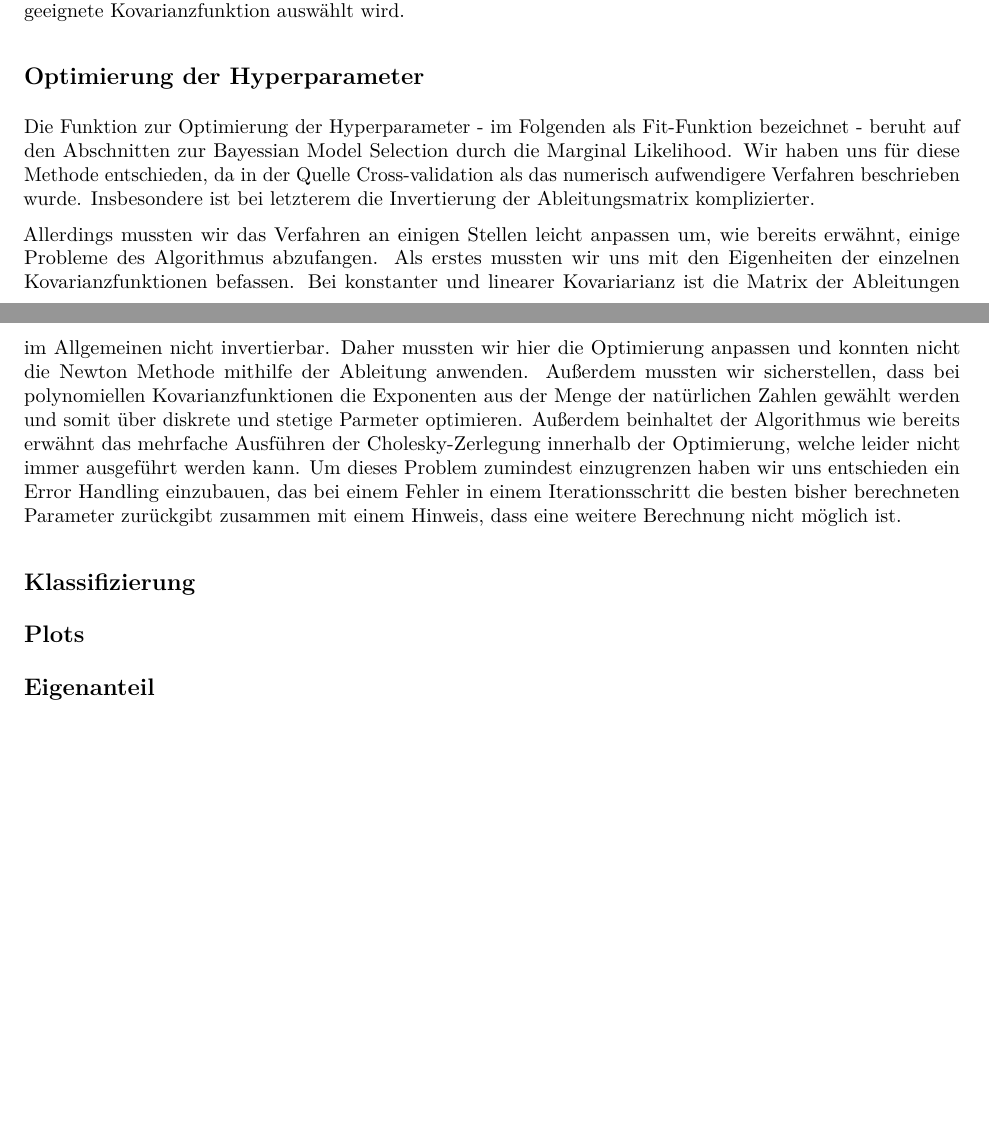
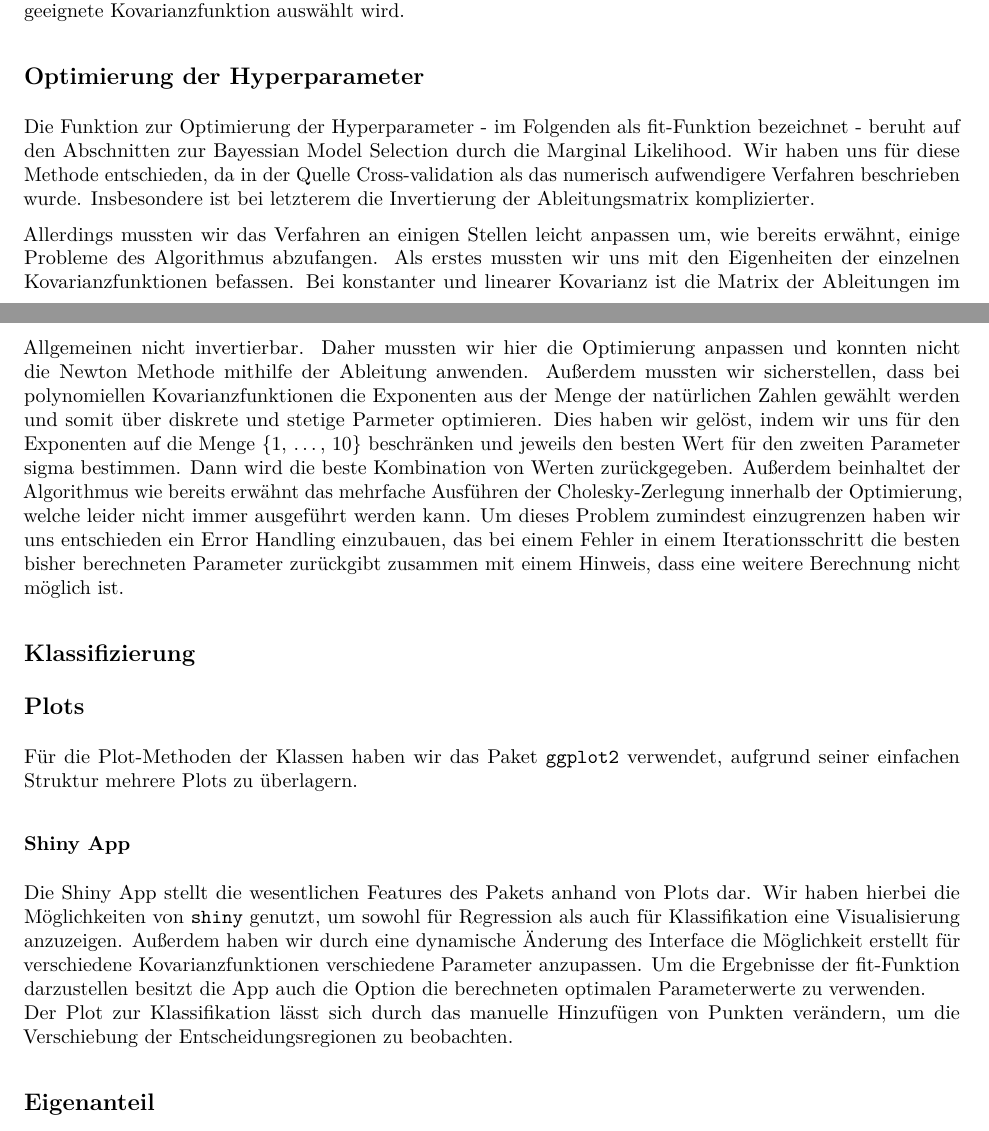
Before and after one commit to MoHawastaken/Gaussian-Process-Regression, an R Markdown document (abgabezeug/report.Rmd): two parts of pages 1 and 2 of 2, joined at a grey line, cut so that both start at the same text, the shorter picture padded with empty space. The pictures show the output file abgabezeug/report.pdf that the author committed with the source.

Commit message:
added small information about plots

```diff
--- a/abgabezeug/report.Rmd
+++ b/abgabezeug/report.Rmd
@@ -30,17 +30,24 @@ Als dritte Option haben wir die Möglichkeit implementiert, der Klasse eine List
 
 ## Optimierung der Hyperparameter
 
-Die Funktion zur Optimierung der Hyperparameter - im Folgenden als Fit-Funktion bezeichnet - beruht auf den Abschnitten zur Bayessian Model Selection durch die Marginal Likelihood. Wir haben uns für diese Methode entschieden, da in der Quelle  Cross-validation als das numerisch aufwendigere Verfahren beschrieben wurde. Insbesondere ist bei letzterem die Invertierung der Ableitungsmatrix komplizierter.
+Die Funktion zur Optimierung der Hyperparameter - im Folgenden als fit-Funktion bezeichnet - beruht auf den Abschnitten zur Bayessian Model Selection durch die Marginal Likelihood. Wir haben uns für diese Methode entschieden, da in der Quelle  Cross-validation als das numerisch aufwendigere Verfahren beschrieben wurde. Insbesondere ist bei letzterem die Invertierung der Ableitungsmatrix komplizierter.
 
 Allerdings mussten wir das Verfahren an einigen Stellen leicht anpassen um, wie bereits erwähnt, einige Probleme des Algorithmus abzufangen.
-Als erstes mussten wir uns mit den Eigenheiten der einzelnen Kovarianzfunktionen befassen. Bei konstanter und linearer Kovariarianz ist die Matrix der Ableitungen im Allgemeinen nicht invertierbar. Daher mussten wir hier die Optimierung anpassen und konnten nicht die Newton Methode mithilfe der Ableitung anwenden.
-Außerdem mussten wir sicherstellen, dass bei polynomiellen Kovarianzfunktionen die Exponenten aus der Menge der natürlichen Zahlen gewählt werden und somit über diskrete und stetige Parmeter optimieren.
+Dazu war es notwendig, dass wir uns mit den Eigenheiten der einzelnen Kovarianzfunktionen befassen. Bei konstanter und linearer Kovarianz ist die Matrix der Ableitungen im Allgemeinen nicht invertierbar. Daher mussten wir hier die Optimierung anpassen und konnten nicht die Newton Methode mithilfe der Ableitung anwenden.
+Außerdem mussten wir sicherstellen, dass bei polynomiellen Kovarianzfunktionen die Exponenten aus der Menge der natürlichen Zahlen gewählt werden und somit über diskrete und stetige Parmeter optimieren. Dies haben wir gelöst, indem wir uns für den Exponenten auf die Menge {1, ..., 10} beschränken und jeweils den besten Wert für den zweiten Parameter sigma bestimmen. Dann wird die beste Kombination von Werten zurückgegeben.
 Außerdem beinhaltet der Algorithmus wie bereits erwähnt das mehrfache Ausführen der Cholesky-Zerlegung innerhalb der Optimierung, welche leider nicht immer ausgeführt werden kann. Um dieses Problem zumindest einzugrenzen haben wir uns entschieden ein Error Handling einzubauen, das bei einem Fehler in einem Iterationsschritt die besten bisher berechneten Parameter zurückgibt zusammen mit einem Hinweis, dass eine weitere Berechnung nicht möglich ist.
 
 ## Klassifizierung
 
 
 ## Plots
+
+Für die Plot-Methoden der Klassen haben wir das Paket `ggplot2` verwendet, aufgrund seiner einfachen Struktur mehrere Plots zu überlagern.
+
+### Shiny App
+
+Die Shiny App stellt die wesentlichen Features des Pakets anhand von Plots dar. Wir haben hierbei die Möglichkeiten von `shiny` genutzt, um sowohl für Regression als auch für Klassifikation eine Visualisierung anzuzeigen. Außerdem haben wir durch eine dynamische Änderung des Interface die Möglichkeit erstellt für verschiedene Kovarianzfunktionen verschiedene Parameter anzupassen. Um die Ergebnisse der fit-Funktion darzustellen besitzt die App auch die Option die berechneten optimalen Parameterwerte zu verwenden.
+Der Plot zur Klassifikation lässt sich durch das manuelle Hinzufügen von Punkten verändern, um die Verschiebung der Entscheidungsregionen zu beobachten. Hierbei haben wir uns nur auf 2 dimensionale Probleme beschränkt, da deren Darstellung am anschaulichsten ist.
 
 
 ## Eigenanteil
```
Also changed, not shown: abgabezeug/report.pdf.
